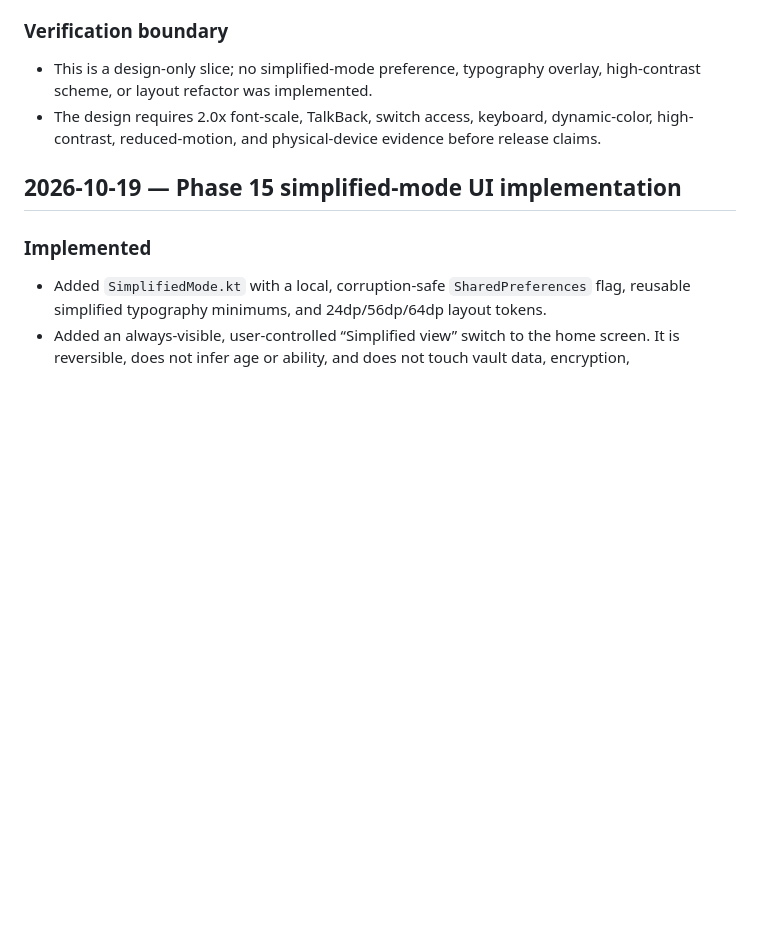
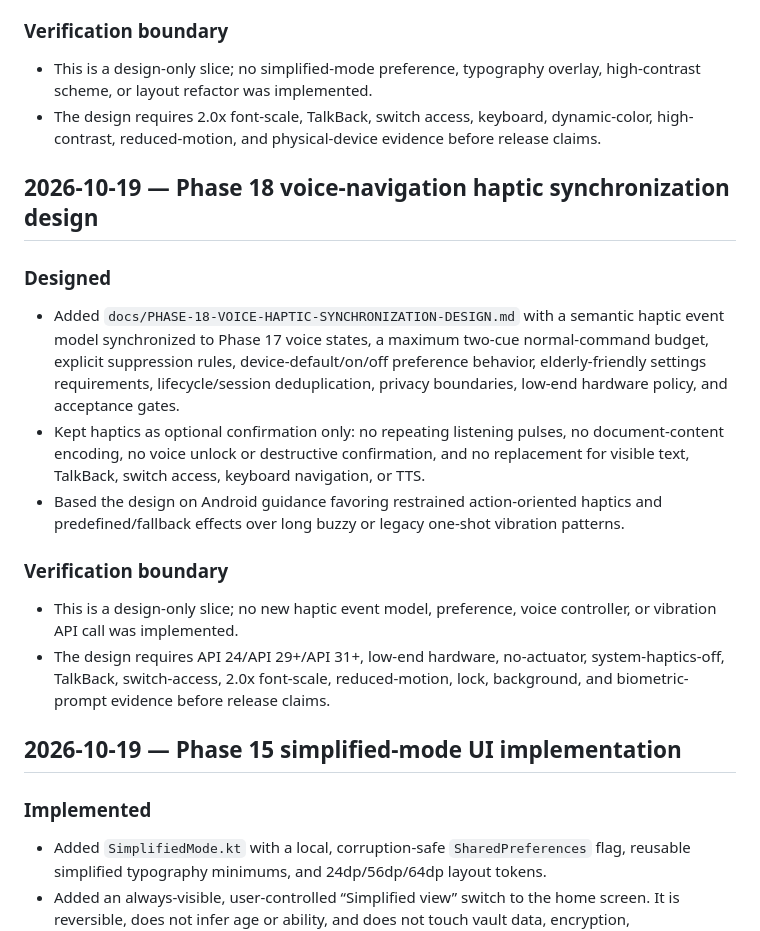
Before and after one commit to D8v1d777/KAAGAZ-VAULT, a Markdown page: docs/engineering/progress.md, the part around the change. Drawn GitHub-style; blank space fills up the shorter version.

Commit message:
docs: design voice navigation haptic sync

```diff
--- a/docs/engineering/progress.md
+++ b/docs/engineering/progress.md
@@ -8,6 +8,17 @@
 ### Verification boundary
 - This is a design-only slice; no simplified-mode preference, typography overlay, high-contrast scheme, or layout refactor was implemented.
 - The design requires 2.0x font-scale, TalkBack, switch access, keyboard, dynamic-color, high-contrast, reduced-motion, and physical-device evidence before release claims.
+
+## 2026-10-19 — Phase 18 voice-navigation haptic synchronization design
+
+### Designed
+- Added `docs/PHASE-18-VOICE-HAPTIC-SYNCHRONIZATION-DESIGN.md` with a semantic haptic event model synchronized to Phase 17 voice states, a maximum two-cue normal-command budget, explicit suppression rules, device-default/on/off preference behavior, elderly-friendly settings requirements, lifecycle/session deduplication, privacy boundaries, low-end hardware policy, and acceptance gates.
+- Kept haptics as optional confirmation only: no repeating listening pulses, no document-content encoding, no voice unlock or destructive confirmation, and no replacement for visible text, TalkBack, switch access, keyboard navigation, or TTS.
+- Based the design on Android guidance favoring restrained action-oriented haptics and predefined/fallback effects over long buzzy or legacy one-shot vibration patterns.
+
+### Verification boundary
+- This is a design-only slice; no new haptic event model, preference, voice controller, or vibration API call was implemented.
+- The design requires API 24/API 29+/API 31+, low-end hardware, no-actuator, system-haptics-off, TalkBack, switch-access, 2.0x font-scale, reduced-motion, lock, background, and biometric-prompt evidence before release claims.
 
 ## 2026-10-19 — Phase 15 simplified-mode UI implementation
 
```
Also changed, not shown: docs/PHASE-18-VOICE-HAPTIC-SYNCHRONIZATION-DESIGN.md (added, +166 -0 lines).
